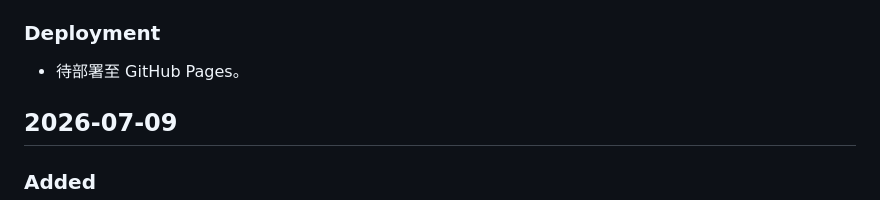
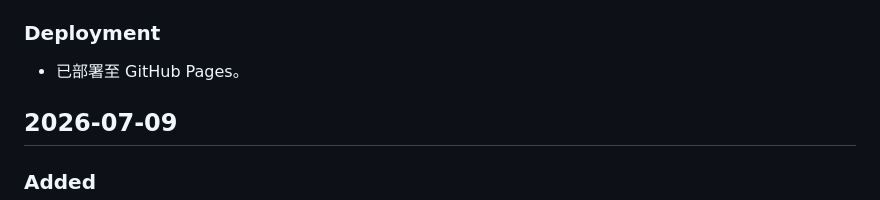
Before and after one commit to ZHUYIYUE/cra-portal, a Markdown page: CHANGELOG.md, the part around the change. Rendered like a GitHub page.

Commit message:
docs: mark package letter deployment

```diff
--- a/CHANGELOG.md
+++ b/CHANGELOG.md
@@ -21,7 +21,7 @@
 
 ### Deployment
 
-- 待部署至 GitHub Pages。
+- 已部署至 GitHub Pages。
 
 ## 2026-07-09
 
```
